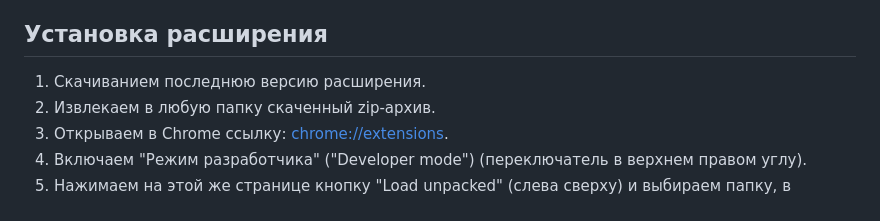
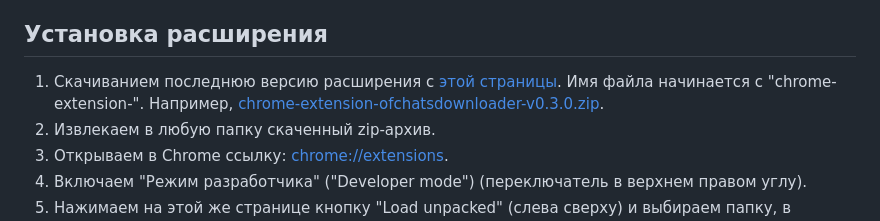
Before and after one commit to baffolobill/chrome-extension-ofchatsdownloader, a Markdown page: docs/index.md, the part around the change. GitHub-like rendering.

```diff
--- a/docs/index.md
+++ b/docs/index.md
@@ -5,7 +5,7 @@
 
 ## Установка расширения
 
-1. Скачиванием последнюю версию расширения.
+1. Скачиванием последнюю версию расширения с [этой страницы](https://github.com/baffolobill/chrome-extension-ofchatsdownloader/releases). Имя файла начинается с "chrome-extension-". Например, [chrome-extension-ofchatsdownloader-v0.3.0.zip](https://github.com/baffolobill/chrome-extension-ofchatsdownloader/releases/download/v0.3.0/chrome-extension-ofchatsdownloader-v0.3.0.zip).
 2. Извлекаем в любую папку скаченный zip-архив.
 3. Открываем в Chrome ссылку: [chrome://extensions](chrome://extensions).
 4. Включаем "Режим разработчика" ("Developer mode") (переключатель в верхнем правом углу).
```
